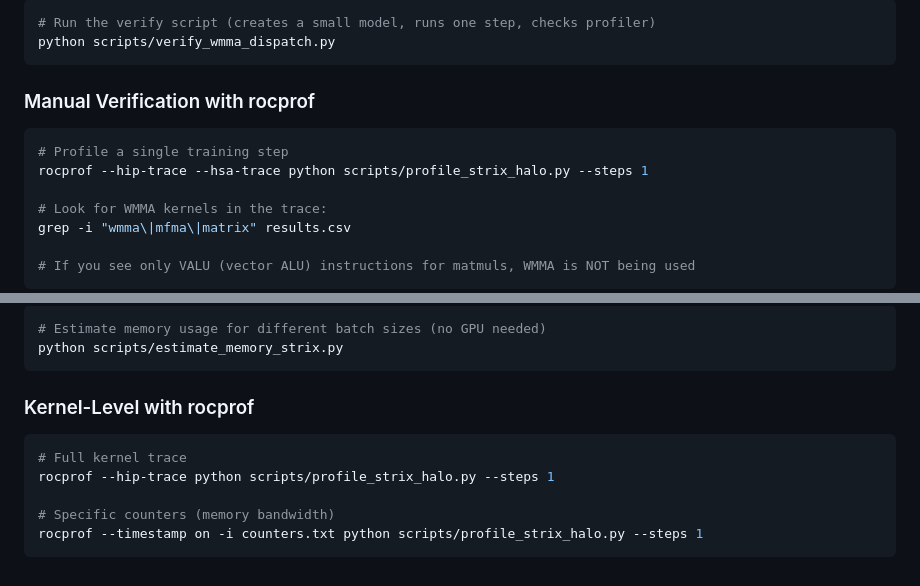
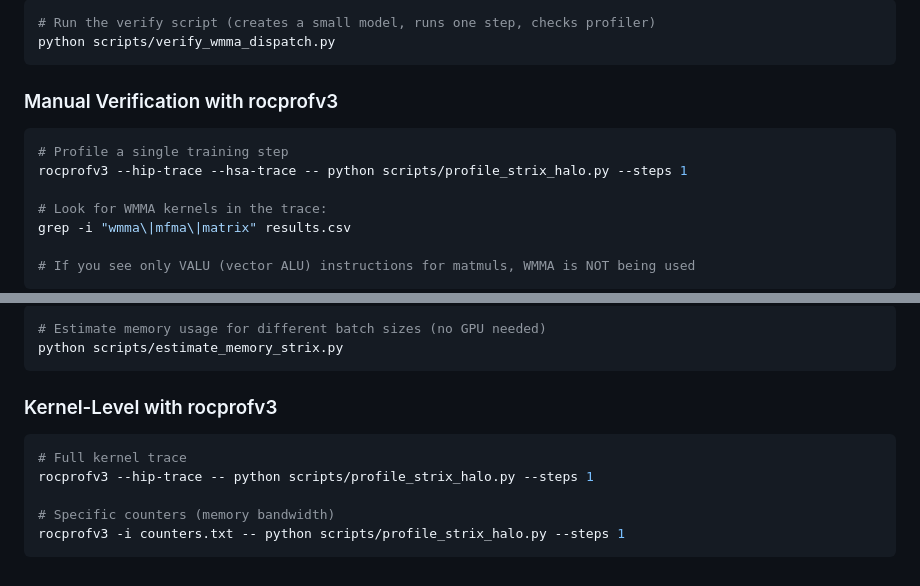
Before and after one commit to timlawrenz/prx-tg, a Markdown page: docs/strix-halo-tuning.md, 2 parts joined by grey strips. Rendered like a GitHub page.

Commit message:
docs: update rocprof → rocprofv3 commands
rocprof v1 is deprecated and unsupported on gfx1151. rocprofv3 is the
supported replacement available in ROCm 7.2.

Co-authored-by: Copilot <223556219+Copilot@users.noreply.github.com>

````diff
--- a/docs/strix-halo-tuning.md
+++ b/docs/strix-halo-tuning.md
@@ -214,11 +214,11 @@ RDNA 3.5 supports WMMA (Wave Matrix Multiply Accumulate) for bfloat16 matrix mat
 python scripts/verify_wmma_dispatch.py
 ```
 
-### Manual Verification with rocprof
+### Manual Verification with rocprofv3
 
 ```bash
 # Profile a single training step
-rocprof --hip-trace --hsa-trace python scripts/profile_strix_halo.py --steps 1
+rocprofv3 --hip-trace --hsa-trace -- python scripts/profile_strix_halo.py --steps 1
 
 # Look for WMMA kernels in the trace:
 grep -i "wmma\|mfma\|matrix" results.csv
@@ -301,12 +301,12 @@ python scripts/audit_graph_breaks.py --quick
 python scripts/estimate_memory_strix.py
 ```
 
-### Kernel-Level with rocprof
+### Kernel-Level with rocprofv3
 
 ```bash
 # Full kernel trace
-rocprof --hip-trace python scripts/profile_strix_halo.py --steps 1
+rocprofv3 --hip-trace -- python scripts/profile_strix_halo.py --steps 1
 
 # Specific counters (memory bandwidth)
-rocprof --timestamp on -i counters.txt python scripts/profile_strix_halo.py --steps 1
+rocprofv3 -i counters.txt -- python scripts/profile_strix_halo.py --steps 1
 ```
````
